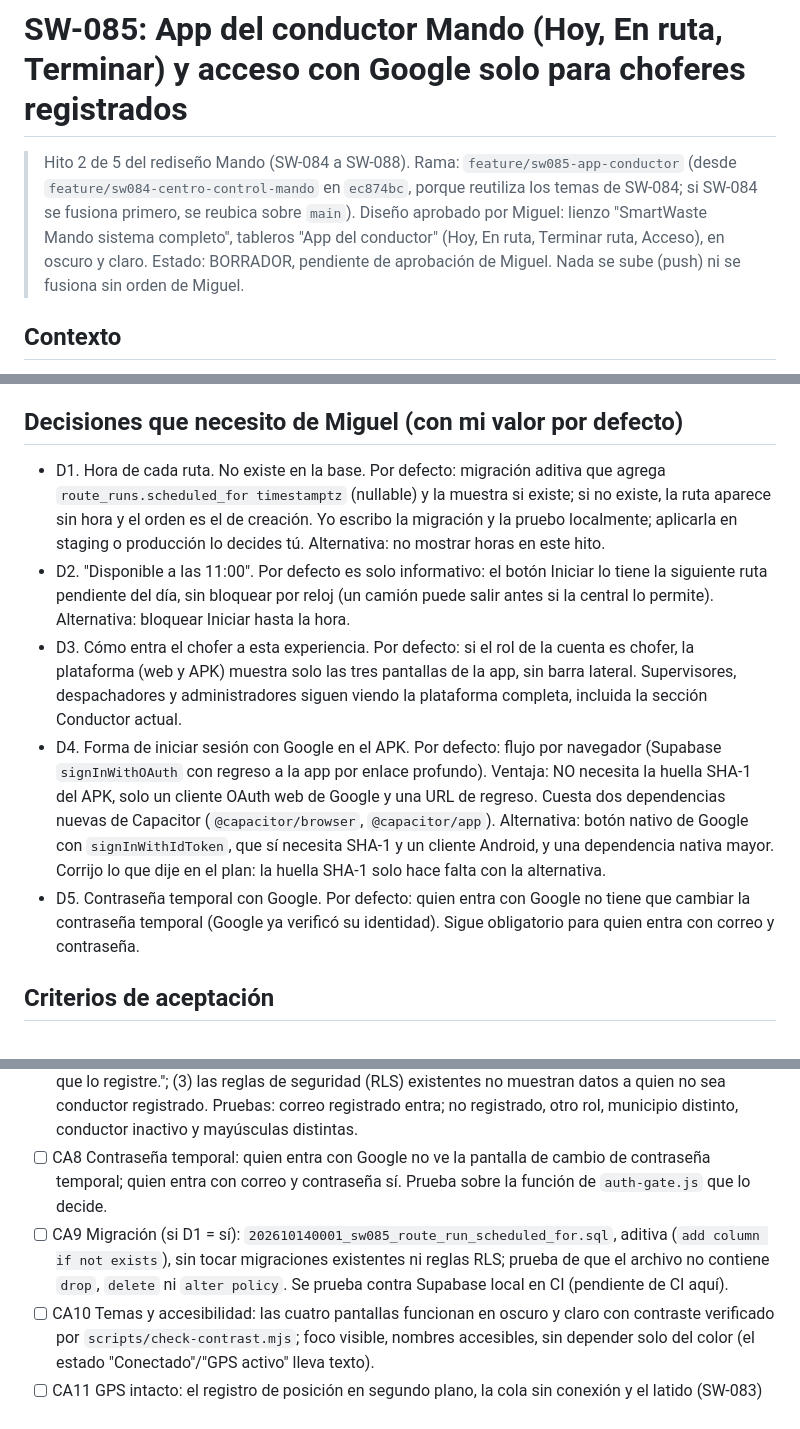
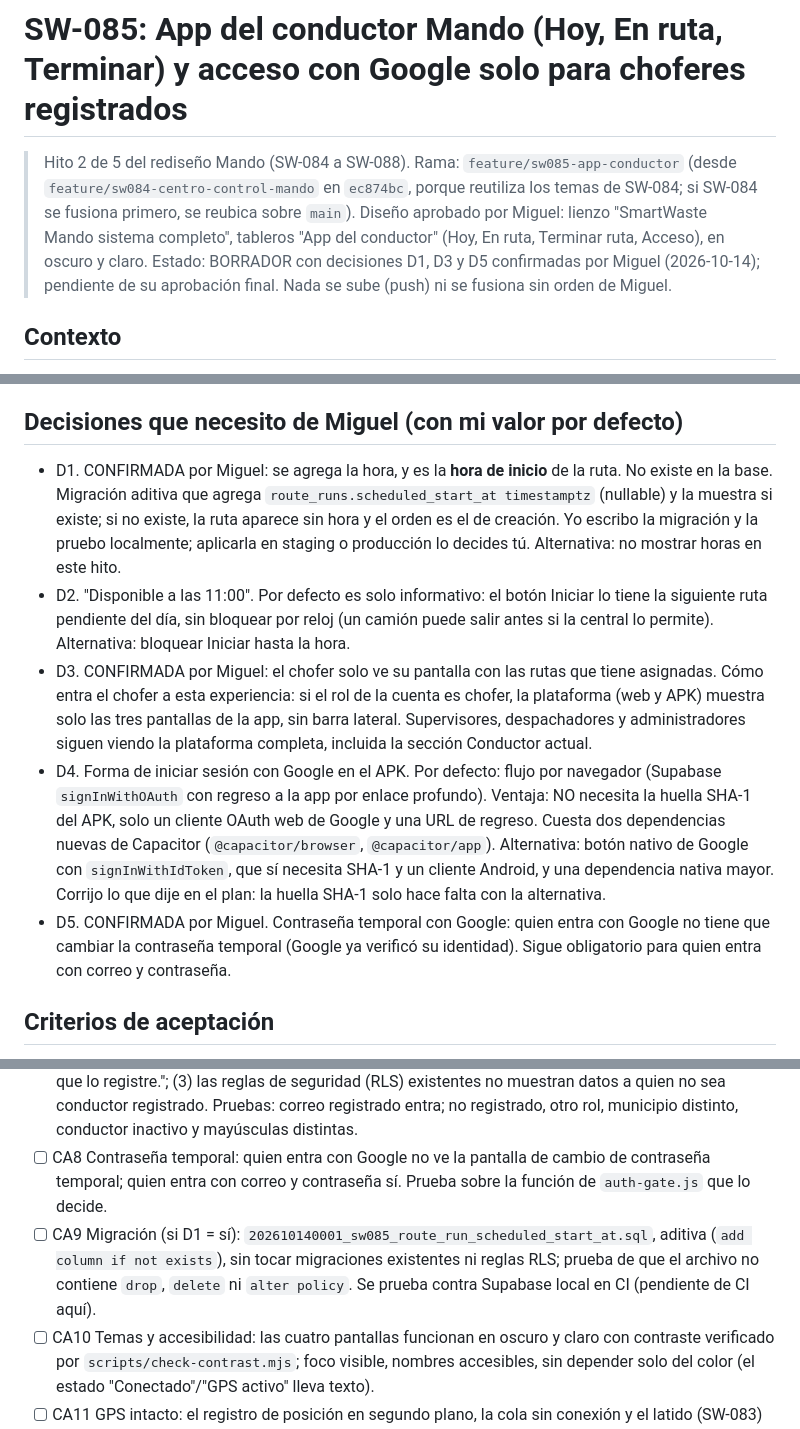
Before and after one commit to mtitservices2005-blip/SmartWaste, a Markdown page: specs/SW-085.md, 3 parts joined by grey strips. GitHub-like rendering.

Commit message:
SW-085: decisiones D1, D3 y D5 confirmadas; hora de inicio como scheduled_start_at
Co-Authored-By: Claude Sonnet 5.5 <noreply@anthropic.com>
Claude-Session: https://claude.ai/code/session_01TbnZphqsomRUw92ftRAxET

```diff
--- a/specs/SW-085.md
+++ b/specs/SW-085.md
@@ -2,7 +2,7 @@
 
 > Hito 2 de 5 del rediseño Mando (SW-084 a SW-088). Rama: `feature/sw085-app-conductor` (desde `feature/sw084-centro-control-mando` en `ec874bc`, porque reutiliza los temas de SW-084; si SW-084 se fusiona primero, se reubica sobre `main`).
 > Diseño aprobado por Miguel: lienzo "SmartWaste Mando sistema completo", tableros "App del conductor" (Hoy, En ruta, Terminar ruta, Acceso), en oscuro y claro.
-> Estado: BORRADOR, pendiente de aprobación de Miguel. Nada se sube (push) ni se fusiona sin orden de Miguel.
+> Estado: BORRADOR con decisiones D1, D3 y D5 confirmadas por Miguel (2026-10-14); pendiente de su aprobación final. Nada se sube (push) ni se fusiona sin orden de Miguel.
 
 ## Contexto
 SmartWaste es una plataforma interna del ayuntamiento. La app del conductor es una app Android (Capacitor, SW-083) que empaqueta la vista de Conductor de la plataforma y mantiene el GPS durante el recorrido. Hoy esa vista es la sección "Vista móvil conductor" con un selector de vehículo y botones sueltos. El diseño aprobado la reemplaza por tres pantallas simples y un acceso con Google.
@@ -33,11 +33,11 @@ NO incluye:
 - Compilar o firmar el APK de producción ni tocar Supabase remoto o Google Cloud: eso lo haces tú.
 
 ## Decisiones que necesito de Miguel (con mi valor por defecto)
-- D1. Hora de cada ruta. No existe en la base. Por defecto: migración aditiva que agrega `route_runs.scheduled_for timestamptz` (nullable) y la muestra si existe; si no existe, la ruta aparece sin hora y el orden es el de creación. Yo escribo la migración y la pruebo localmente; aplicarla en staging o producción lo decides tú. Alternativa: no mostrar horas en este hito.
+- D1. CONFIRMADA por Miguel: se agrega la hora, y es la **hora de inicio** de la ruta. No existe en la base. Migración aditiva que agrega `route_runs.scheduled_start_at timestamptz` (nullable) y la muestra si existe; si no existe, la ruta aparece sin hora y el orden es el de creación. Yo escribo la migración y la pruebo localmente; aplicarla en staging o producción lo decides tú. Alternativa: no mostrar horas en este hito.
 - D2. "Disponible a las 11:00". Por defecto es solo informativo: el botón Iniciar lo tiene la siguiente ruta pendiente del día, sin bloquear por reloj (un camión puede salir antes si la central lo permite). Alternativa: bloquear Iniciar hasta la hora.
-- D3. Cómo entra el chofer a esta experiencia. Por defecto: si el rol de la cuenta es chofer, la plataforma (web y APK) muestra solo las tres pantallas de la app, sin barra lateral. Supervisores, despachadores y administradores siguen viendo la plataforma completa, incluida la sección Conductor actual.
+- D3. CONFIRMADA por Miguel: el chofer solo ve su pantalla con las rutas que tiene asignadas. Cómo entra el chofer a esta experiencia: si el rol de la cuenta es chofer, la plataforma (web y APK) muestra solo las tres pantallas de la app, sin barra lateral. Supervisores, despachadores y administradores siguen viendo la plataforma completa, incluida la sección Conductor actual.
 - D4. Forma de iniciar sesión con Google en el APK. Por defecto: flujo por navegador (Supabase `signInWithOAuth` con regreso a la app por enlace profundo). Ventaja: NO necesita la huella SHA-1 del APK, solo un cliente OAuth web de Google y una URL de regreso. Cuesta dos dependencias nuevas de Capacitor (`@capacitor/browser`, `@capacitor/app`). Alternativa: botón nativo de Google con `signInWithIdToken`, que sí necesita SHA-1 y un cliente Android, y una dependencia nativa mayor. Corrijo lo que dije en el plan: la huella SHA-1 solo hace falta con la alternativa.
-- D5. Contraseña temporal con Google. Por defecto: quien entra con Google no tiene que cambiar la contraseña temporal (Google ya verificó su identidad). Sigue obligatorio para quien entra con correo y contraseña.
+- D5. CONFIRMADA por Miguel. Contraseña temporal con Google: quien entra con Google no tiene que cambiar la contraseña temporal (Google ya verificó su identidad). Sigue obligatorio para quien entra con correo y contraseña.
 
 ## Criterios de aceptación
 - [ ] CA1 Hoy: `renderDriverToday()` recibe saludo, fecha, camión y rutas del chofer y devuelve HTML con una tarjeta por ruta (nombre, paradas, distancia, tiempo estimado), el botón "Iniciar ruta" solo en la siguiente pendiente y "Disponible a las ..." en las demás. Sin rutas: mensaje claro, no pantalla vacía. Todo texto escapado.
@@ -48,7 +48,7 @@ NO incluye:
 - [ ] CA6 Google, flujo: el botón inicia el flujo OAuth de Supabase con la URL de regreso de la app y completa la sesión al volver. Esto no se puede probar sin Supabase y un teléfono: queda marcado "pendiente de prueba en dispositivo" con pasos exactos. El código solo usa la anon key (sin `service_role`).
 - [ ] CA7 Solo registrados, capas: (1) en Supabase, registro de usuarios nuevos desactivado (lo configuras tú; el spec deja el paso exacto); (2) `shared/driver-access.js` decide, tras cualquier inicio de sesión, si la cuenta es conductor activo del municipio con fila en `drivers` y correo coincidente sin distinguir mayúsculas; si no, la app cierra la sesión y muestra "Tu correo no está registrado. Pídele a la central que lo registre."; (3) las reglas de seguridad (RLS) existentes no muestran datos a quien no sea conductor registrado. Pruebas: correo registrado entra; no registrado, otro rol, municipio distinto, conductor inactivo y mayúsculas distintas.
 - [ ] CA8 Contraseña temporal: quien entra con Google no ve la pantalla de cambio de contraseña temporal; quien entra con correo y contraseña sí. Prueba sobre la función de `auth-gate.js` que lo decide.
-- [ ] CA9 Migración (si D1 = sí): `202610140001_sw085_route_run_scheduled_for.sql`, aditiva (`add column if not exists`), sin tocar migraciones existentes ni reglas RLS; prueba de que el archivo no contiene `drop`, `delete` ni `alter policy`. Se prueba contra Supabase local en CI (pendiente de CI aquí).
+- [ ] CA9 Migración (si D1 = sí): `202610140001_sw085_route_run_scheduled_start_at.sql`, aditiva (`add column if not exists`), sin tocar migraciones existentes ni reglas RLS; prueba de que el archivo no contiene `drop`, `delete` ni `alter policy`. Se prueba contra Supabase local en CI (pendiente de CI aquí).
 - [ ] CA10 Temas y accesibilidad: las cuatro pantallas funcionan en oscuro y claro con contraste verificado por `scripts/check-contrast.mjs`; foco visible, nombres accesibles, sin depender solo del color (el estado "Conectado"/"GPS activo" lleva texto).
 - [ ] CA11 GPS intacto: el registro de posición en segundo plano, la cola sin conexión y el latido (SW-083) no cambian de comportamiento; todas las pruebas actuales siguen pasando.
 - [ ] CA12 Límites: sin secretos, sin `service_role`, sin cambios en migraciones existentes ni en Supabase remoto; dependencias nuevas solo las de D4 y justificadas en el reporte; `tests/frontend-no-service-role.test.mjs` sigue pasando; se conserva "Datos demo · no producción" donde ya aparece en modo demo.
```
Also changed, not shown: other parts of specs/SW-085.md (+1 -1 lines).
